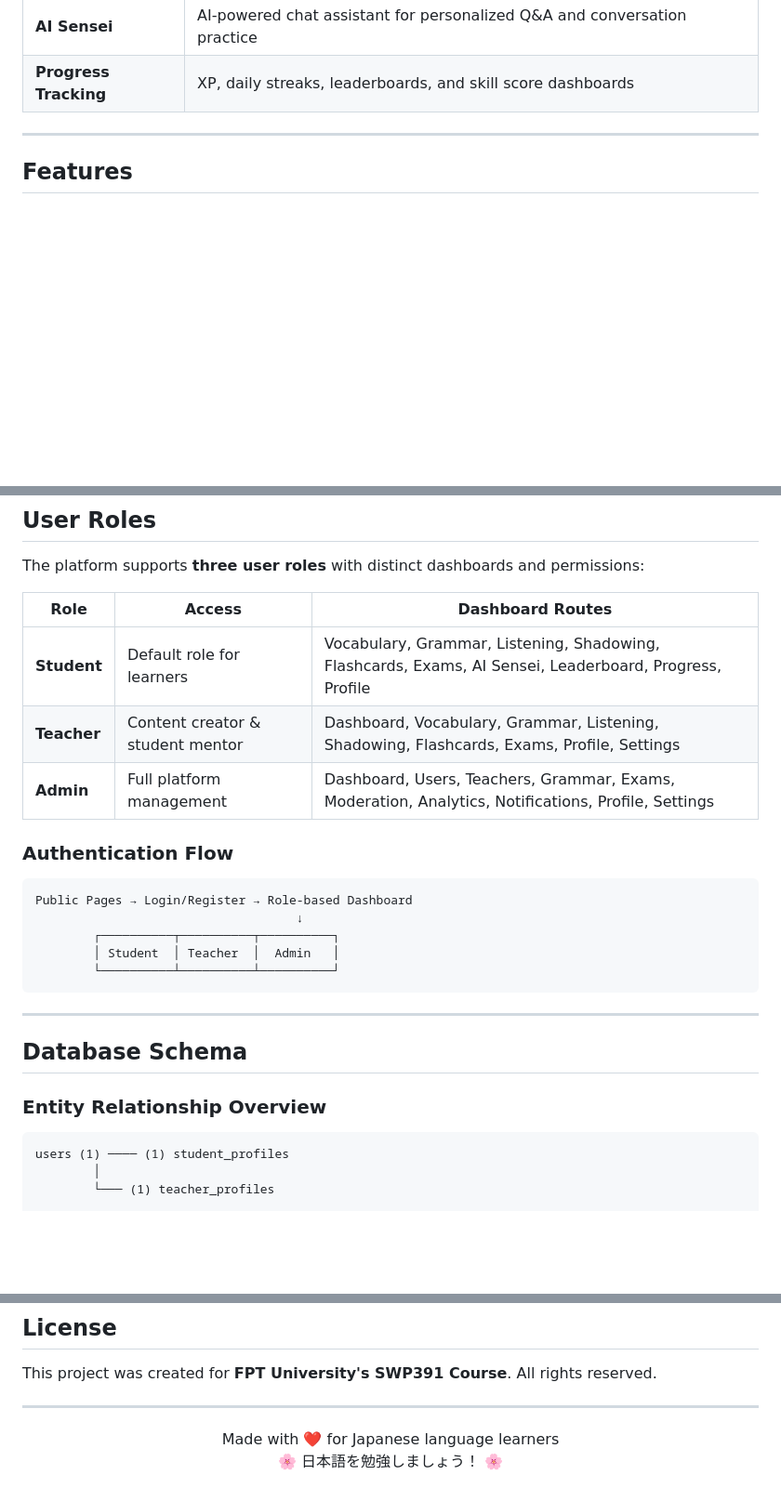
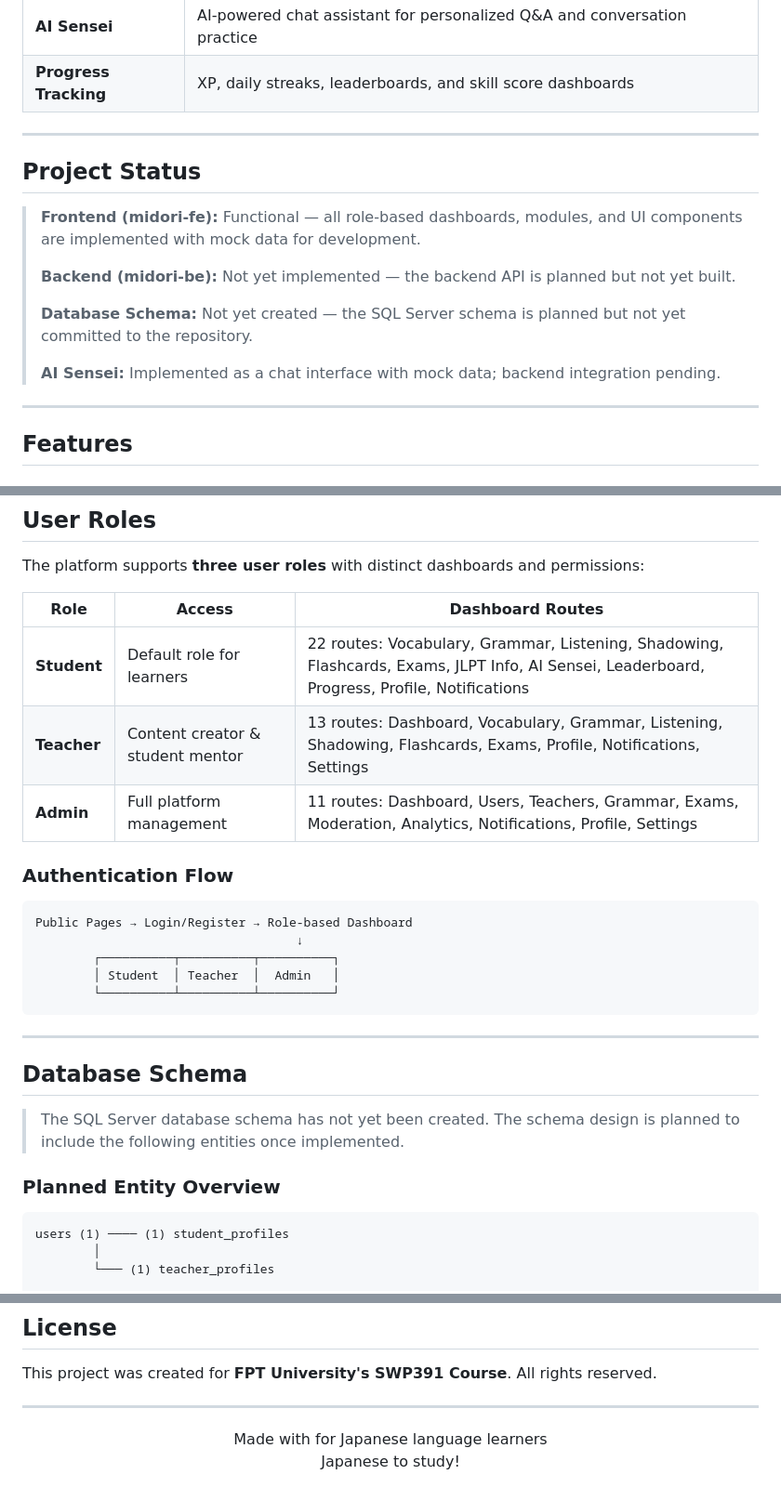
Before and after one commit to SUMMER2026SE/swp391-rbl-project-team6_swp391, a Markdown page: README.md, 3 parts joined by grey strips. Shown at 93% size. Drawn GitHub-style; blank space fills up the shorter version.

````diff
--- a/README.md
+++ b/README.md
@@ -57,6 +57,18 @@ The platform covers all essential aspects of Japanese language learning:
 | **Exams** | JLPT mock exams to test knowledge and track progress |
 | **AI Sensei** | AI-powered chat assistant for personalized Q&A and conversation practice |
 | **Progress Tracking** | XP, daily streaks, leaderboards, and skill score dashboards |
+
+---
+
+## Project Status
+
+> **Frontend (midori-fe):** Functional — all role-based dashboards, modules, and UI components are implemented with mock data for development.
+>
+> **Backend (midori-be):** Not yet implemented — the backend API is planned but not yet built.
+>
+> **Database Schema:** Not yet created — the SQL Server schema is planned but not yet committed to the repository.
+>
+> **AI Sensei:** Implemented as a chat interface with mock data; backend integration pending.
 
 ---
 
@@ -327,9 +300,9 @@ The platform supports **three user roles** with distinct dashboards and permissi
 
 | Role | Access | Dashboard Routes |
 |---|---|---|
-| **Student** | Default role for learners | Vocabulary, Grammar, Listening, Shadowing, Flashcards, Exams, AI Sensei, Leaderboard, Progress, Profile |
-| **Teacher** | Content creator & student mentor | Dashboard, Vocabulary, Grammar, Listening, Shadowing, Flashcards, Exams, Profile, Settings |
-| **Admin** | Full platform management | Dashboard, Users, Teachers, Grammar, Exams, Moderation, Analytics, Notifications, Profile, Settings |
+| **Student** | Default role for learners | 22 routes: Vocabulary, Grammar, Listening, Shadowing, Flashcards, Exams, JLPT Info, AI Sensei, Leaderboard, Progress, Profile, Notifications |
+| **Teacher** | Content creator & student mentor | 13 routes: Dashboard, Vocabulary, Grammar, Listening, Shadowing, Flashcards, Exams, Profile, Notifications, Settings |
+| **Admin** | Full platform management | 11 routes: Dashboard, Users, Teachers, Grammar, Exams, Moderation, Analytics, Notifications, Profile, Settings |
 
 ### Authentication Flow
 
@@ -345,7 +318,9 @@ Public Pages → Login/Register → Role-based Dashboard
 
 ## Database Schema
 
-### Entity Relationship Overview
+> The SQL Server database schema has not yet been created. The schema design is planned to include the following entities once implemented.
+
+### Planned Entity Overview
 
 ```
 users (1) ──── (1) student_profiles
@@ -525,7 +500,7 @@ This project was created for **FPT University's SWP391 Course**. All rights rese
 ---
 
 <p align="center">
-  Made with ❤️ for Japanese language learners
+  Made with for Japanese language learners
   <br />
-  🌸 日本語を勉強しましょう！ 🌸
+  Japanese to study!
 </p>
````
Also changed, not shown: other parts of README.md (+25 -64 lines).
